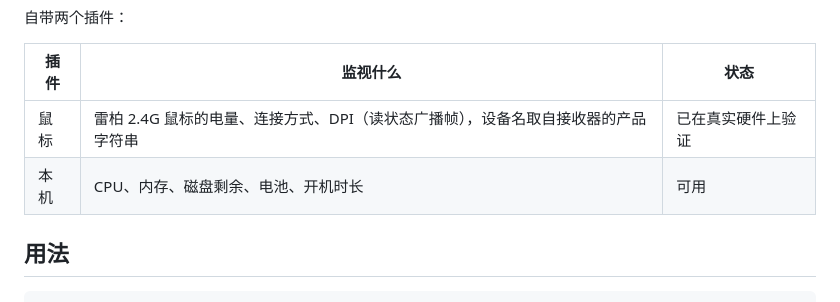
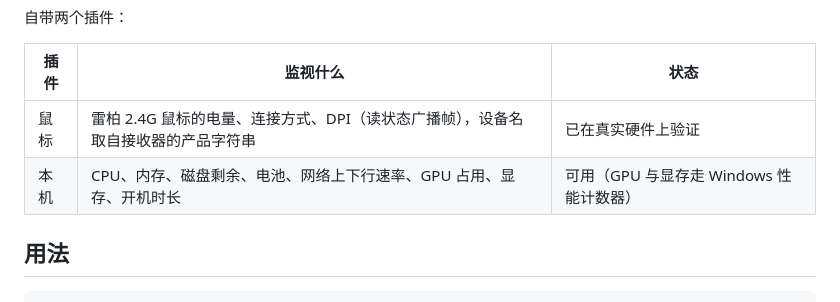
Before and after one commit to ther000/SeeAll, a Markdown page: README.md, the part around the change. Drawn GitHub-style.

```diff
--- a/README.md
+++ b/README.md
@@ -18,7 +18,7 @@
 | 插件 | 监视什么 | 状态 |
 | --- | --- | --- |
 | 鼠标 | 雷柏 2.4G 鼠标的电量、连接方式、DPI（读状态广播帧），设备名取自接收器的产品字符串 | 已在真实硬件上验证 |
-| 本机 | CPU、内存、磁盘剩余、电池、开机时长 | 可用 |
+| 本机 | CPU、内存、磁盘剩余、电池、网络上下行速率、GPU 占用、显存、开机时长 | 可用（GPU 与显存走 Windows 性能计数器） |
 
 ## 用法
 
```
Also changed, not shown: docs/design.md (+10 -1 lines), docs/panel-settings.png, docs/panel-system.png, 7 other files.
